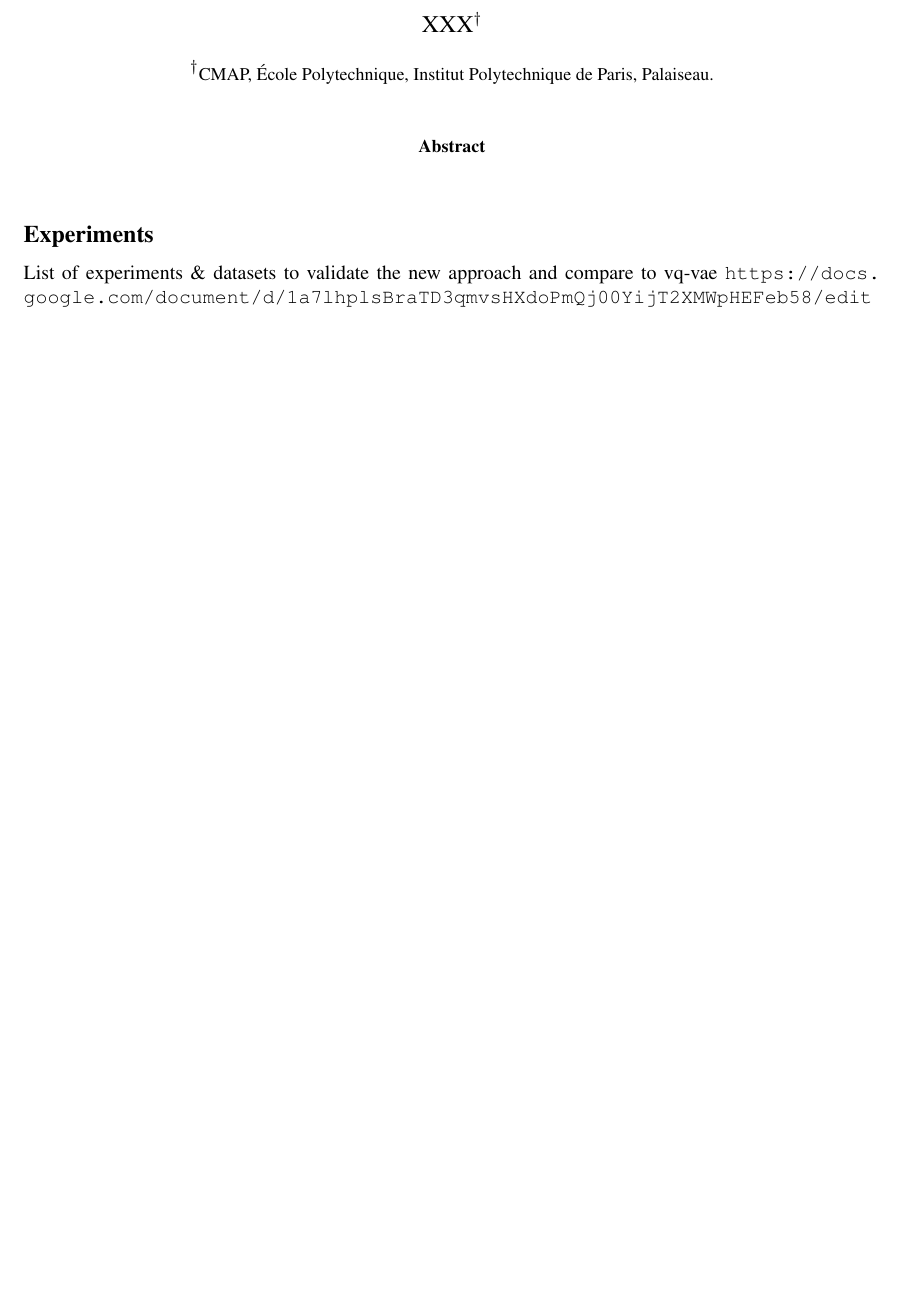
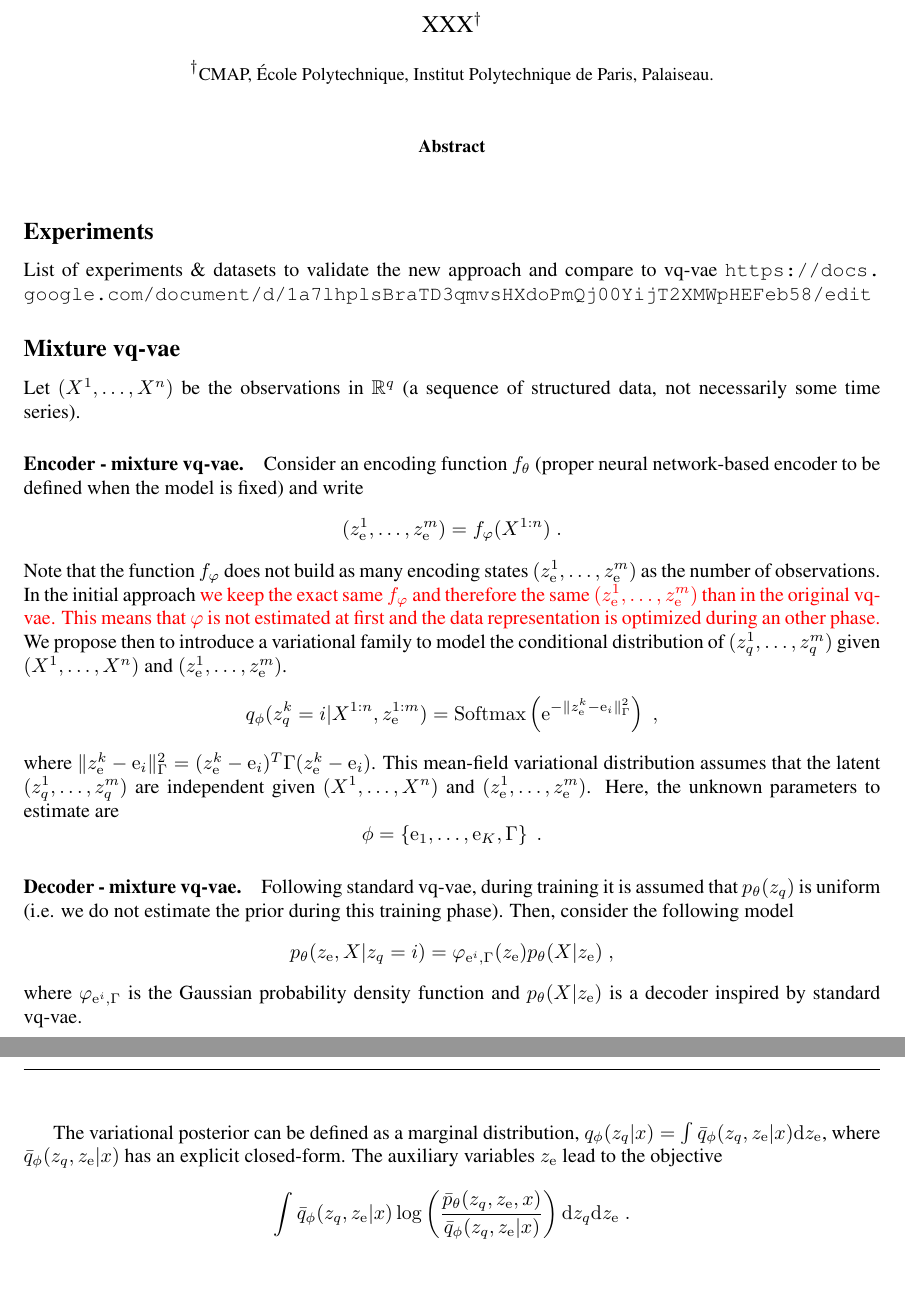
Before and after one commit to sylvainlc/21-vqvae, a LaTeX paper (vqvae.tex): part of page 1 of 7 before the commit and two parts of pages 1 and 2 of 8 after it, the two joined at a grey line, cut so that both start at the same text, the shorter picture padded with empty space. Compiled offline with pdfLaTeX.

Commit message:
Updated mixture vq-vae

```diff
--- a/vqvae.tex
+++ b/vqvae.tex
@@ -220,6 +220,42 @@
 
 \subsection*{Experiments}
 List of experiments \& datasets to validate the new approach and compare to vq-vae \url{https://docs.google.com/document/d/1a7lhplsBraTD3qmvsHXdoPmQj00YijT2XMWpHEFeb58/edit}
+
+\subsection*{Mixture vq-vae}
+ Let $(X^1,\ldots,X^n)$ be the observations in $\rset^q$ (a sequence of structured data, not necessarily some time series).
+\paragraph{Encoder - mixture vq-vae.} Consider an encoding function $f_\theta$ (proper neural network-based encoder  to be defined when the model is fixed) and write
+$$
+(z_\rme^1,\ldots, z_\rme^m) = f_\varphi(X^{1:n})\eqsp.
+$$
+Note that the function $f_\varphi$ does not build as many encoding states $(z_\rme^1,\ldots, z_\rme^m)$ as the number of observations.
+In the initial approach
+\textcolor{red}{we keep the exact same $f_{\varphi}$ and therefore the same $(z_\rme^1,\ldots, z_\rme^m)$ than in the original vq-vae. This means that $\varphi$ is not estimated at first and the data representation is optimized during an other phase.}
+We propose then to introduce a variational family to model the conditional distribution of $(z_q^1,\ldots, z_q^m)$ given $(X^1,\ldots,X^n)$ and $(z_\rme^1,\ldots, z_\rme^m)$.
+$$
+q_\phi (z_q^{k} = i |X^{1:n},z_\rme^{1:m}) = \mathrm{Softmax}\left(\rme^{-\|z_\rme^{k}-\rme_i\|^2_{\Gamma}}\right) \eqsp,
+$$
+where $\|z_\rme^{k}-\rme_i\|^2_{\Gamma} = (z_\rme^{k}-\rme_i)^T\Gamma (z_\rme^{k}-\rme_i)$. This mean-field variational distribution assumes that the latent $(z_q^1,\ldots, z_q^m)$ are independent given $(X^1,\ldots,X^n)$ and $(z_\rme^1,\ldots, z_\rme^m)$. Here, the unknown parameters to estimate are
+$$
+\phi = \left\{\rme_1,\ldots,\rme_K,\Gamma\right\}\eqsp.
+$$
+
+\paragraph{Decoder - mixture vq-vae.}
+Following standard vq-vae, during training it is assumed that $p_\theta(z_q)$ is uniform (i.e. we do not estimate the prior during this training phase). Then, consider the following model
+$$
+p_{\theta}(z_\rme,X|z_q = i) = \varphi_{\rme^i,\Gamma}(z_\rme)p_{\theta}(X|z_\rme)\eqsp,
+$$
+where $\varphi_{\rme^i,\Gamma}$ is the Gaussian probability density function and $p_{\theta}(X|z_\rme)$ is a decoder inspired by standard vq-vae.
+
+The variational posterior can be defined as a marginal distribution, $q_\phi(z_q|x) = \int
+\bar{q}_\phi (z_q, z_\rme |x) \rmd z_\rme$, where $\bar{q}_\phi(z_q,z_\rme|x)$ has an explicit closed-form.
+The auxiliary variables $z_\rme$ lead to the objective
+\begin{equation*}
+\int \bar{q}_\phi(z_q,z_\rme
+|x) \log \left( \frac{\bar{p}_\theta(z_q,z_\rme,x)}{\bar{q}_\phi(z_q,z_\rme|x)} \right)  \rmd z_q \rmd z_\rme \eqsp.
+\end{equation*}
+
+\clearpage
+\newpage
 
 \subsection*{Draft for the new approach}
  Let $(Y^1,\ldots,Y^n)$ be the observations in $\rset^q$ (a sequence of structured data, not necessarily some time series).
```
